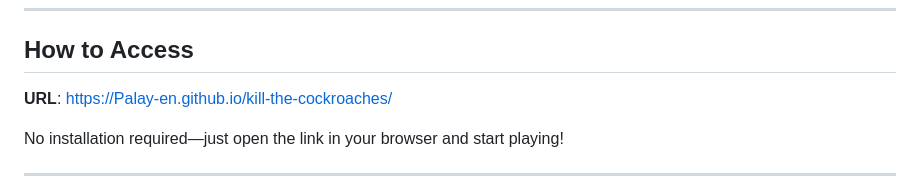
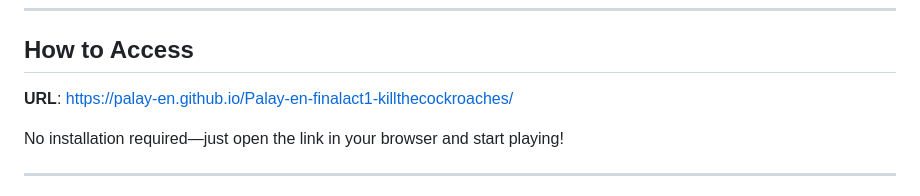
Before and after one commit to Palay-en/Palay-en-finalact1-killthecockroaches, a Markdown page: README.md, the part around the change. Rendered like a GitHub page.

```diff
--- a/README.md
+++ b/README.md
@@ -24,7 +24,7 @@ Dive into a thrilling bug-squashing adventure! This Progressive Web App (PWA) le
 
 ## How to Access
 
-**URL**: [https://Palay-en.github.io/kill-the-cockroaches/](https://your-github-username.github.io/kill-the-cockroaches/)
+**URL**: [https://palay-en.github.io/Palay-en-finalact1-killthecockroaches/](https://palay-en.github.io/Palay-en-finalact1-killthecockroaches/)
 
 No installation required—just open the link in your browser and start playing!
 
```
